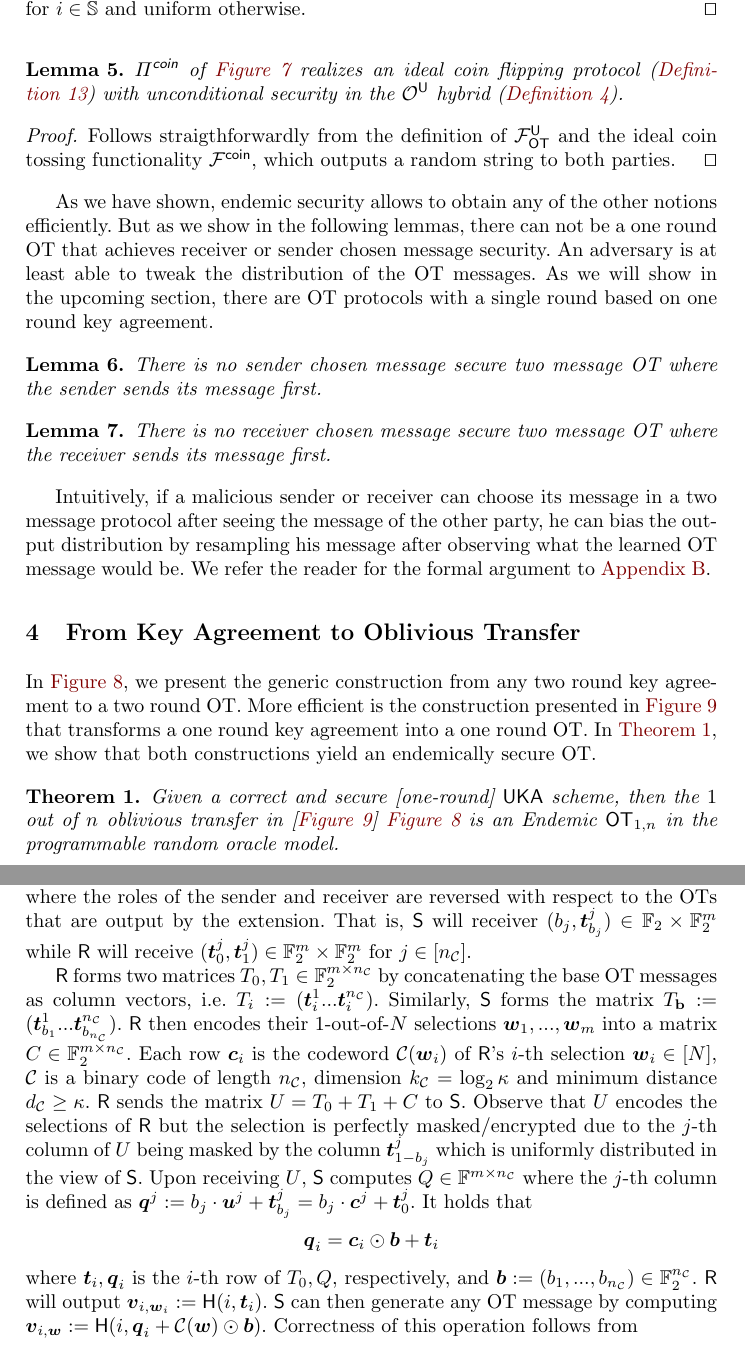
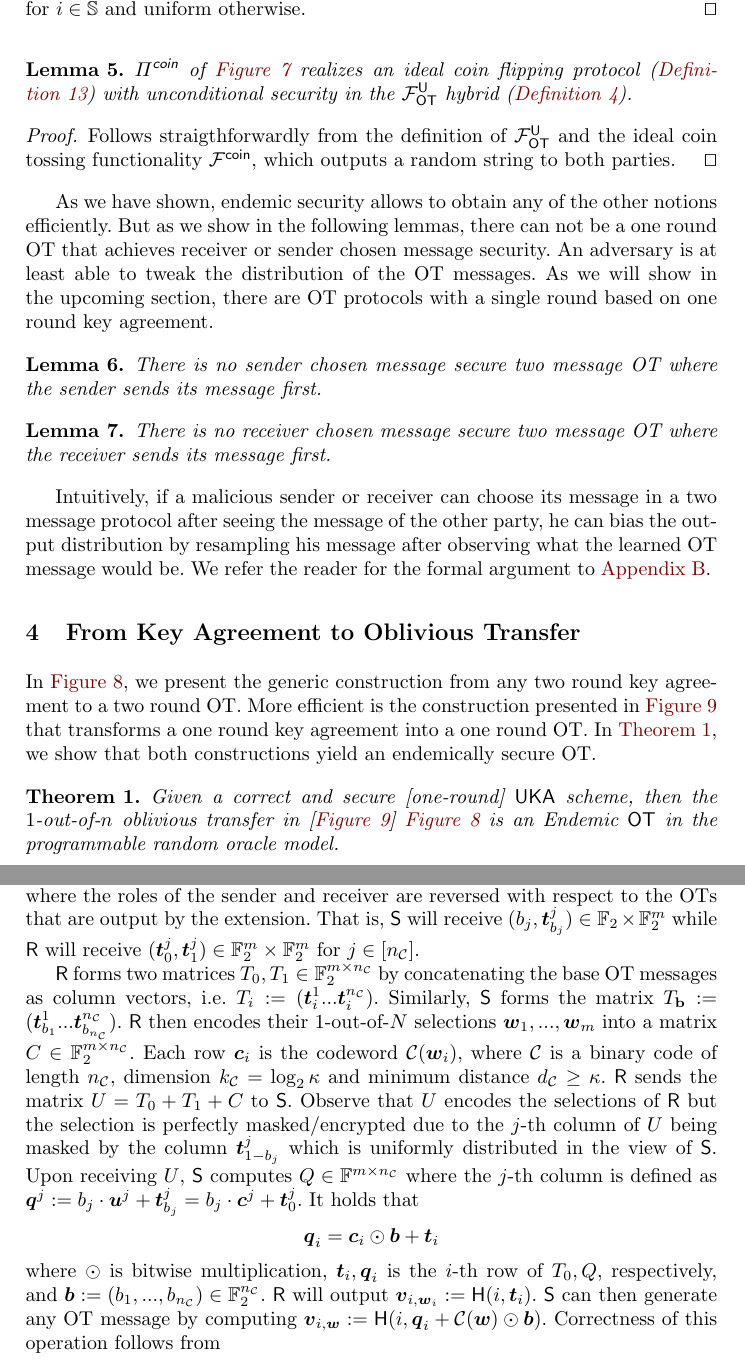
Before and after one commit to ladnir/endemicOT, a LaTeX paper (main.tex, which reads KAtoOT.tex, otExt.tex, relOT.tex): two parts of pages 12 and 17 of 47, joined at a grey line, cut so that both start at the same text. Compiled offline with pdfLaTeX.

Commit message:
verious edits

```diff
--- a/KAtoOT.tex
+++ b/KAtoOT.tex
@@ -55,7 +55,7 @@ In \figureref{fig:KAtoOT}, we present the generic construction from any two roun
 
 
 \begin{theorem}\label{thm:KAtoOT}
-Given a correct and secure [one-round] \UKA scheme, then the $1$ out of $n$ oblivious transfer in [\figureref{fig:oneroundKAtoOT}] \figureref{fig:KAtoOT}   is an Endemic $\OT_{1,n}$ in the programmable random oracle model.
+Given a correct and secure [one-round] \UKA scheme, then the $1$-out-of-$n$ oblivious transfer in [\figureref{fig:oneroundKAtoOT}] \figureref{fig:KAtoOT}   is an Endemic $\OT$ in the programmable random oracle model.
 \end{theorem}
 
 \begin{proof}
--- a/otExt.tex
+++ b/otExt.tex
@@ -9,14 +9,14 @@
 \section{OT Extension} \label{sec:otext}
 
 
-Next we review the OT extension protocol of \cite{RSA:OrrOrsSch17} which we describe in \figureref{fig:otExt}. The base OTs are performed on inputs that are sampled uniformly at random where the roles of the sender and receiver are reversed with respect to the OTs that are output by the extension. That is, \send will receiver $(b_j, \tt^j_{b_j})\in\mathbb{F}_2\times \mathbb{F}_2^m$ while $\rec$ will receive $(\tt^j_0,\tt^j_1)\in\mathbb{F}_2^m\times \mathbb{F}_2^m$ for $j\in[\nc]$.
+Next we review the OT extension protocol of \cite{C:KelOrsSch15,RSA:OrrOrsSch17} which we describe in \figureref{fig:otExt}. The base OTs are performed on inputs that are sampled uniformly at random where the roles of the sender and receiver are reversed with respect to the OTs that are output by the extension. That is, \send will receive $(b_j, \tt^j_{b_j})\in\mathbb{F}_2\times \mathbb{F}_2^m$ while $\rec$ will receive $(\tt^j_0,\tt^j_1)\in\mathbb{F}_2^m\times \mathbb{F}_2^m$ for $j\in[\nc]$.
 
-\rec forms two matrices $T_0,T_1\in \mathbb{F}_2^{m\times \nc}$ by concatenating the base OT messages as column vectors, i.e. $T_i:=(\tt^1_i ... \tt^\nc_i)$. Similarly, \send forms the matrix $T_{\text{\textbf{b}}}:=(\tt^1_{b_1}...\tt^\nc_{b_\nc})$. \rec then encodes their 1-out-of-$N$ selections $\ww_1,...,\ww_m$ into a matrix $C\in \mathbb{F}_2^{m\times \nc}$. Each row $\cc_i$ is the codeword $\mathcal{C}(\ww_i)$ of \rec's $i$-th selection $\ww_i\in [N]$, $\mathcal{C}$ is a binary code of length $\nc$, dimension $\kc=\log_2\kappa$ and minimum distance $\dc\geq\kappa$. \rec sends the matrix $U=T_0+T_1+C$
+\rec forms two matrices $T_0,T_1\in \mathbb{F}_2^{m\times \nc}$ by concatenating the base OT messages as column vectors, i.e. $T_i:=(\tt^1_i ... \tt^\nc_i)$. Similarly, \send forms the matrix $T_{\text{\textbf{b}}}:=(\tt^1_{b_1}...\tt^\nc_{b_\nc})$. \rec then encodes their 1-out-of-$N$ selections $\ww_1,...,\ww_m$ into a matrix $C\in \mathbb{F}_2^{m\times \nc}$. Each row $\cc_i$ is the codeword $\mathcal{C}(\ww_i)$, where $\mathcal{C}$ is a binary code of length $\nc$, dimension $\kc=\log_2\kappa$ and minimum distance $\dc\geq\kappa$. \rec sends the matrix $U=T_0+T_1+C$
 to \send. Observe that $U$ encodes the selections of \rec but the selection is perfectly masked/encrypted due to the $j$-th column of $U$ being masked by the column $\tt^j_{1-b_j}$ which is uniformly distributed in the view of \send. Upon receiving $U$, \send computes $Q\in\mathbb{F}^{m\times\nc}$ where the $j$-th column is defined as $\qq^j:=b_j\cdot \uu^j+\tt^j_{b_j}=b_j\cdot \cc^j+\tt^j_0$. It holds that
 $$
 	\qq_i=\cc_i\odot \bb + \tt_i
 $$
-where $\tt_i,\qq_i$ is the $i$-th row of $T_0,Q$, respectively, and $\bb:=(b_1,...,b_\nc)\in \mathbb{F}^\nc_2$. \rec will output $\vv_{i,\ww_i}:=\H(i, \tt_i)$. \send can then generate any OT message by computing $\vv_{i,\ww}:=\H(i, \qq_i + \mathcal{C}(\ww)\odot \bb)$. Correctness of this operation follows from
+where $\odot$ is bitwise multiplication, $\tt_i,\qq_i$ is the $i$-th row of $T_0,Q$, respectively, and $\bb:=(b_1,...,b_\nc)\in \mathbb{F}^\nc_2$. \rec will output $\vv_{i,\ww_i}:=\H(i, \tt_i)$. \send can then generate any OT message by computing $\vv_{i,\ww}:=\H(i, \qq_i + \mathcal{C}(\ww)\odot \bb)$. Correctness of this operation follows from
 \begin{align*}
 	\qq_i + \mathcal{C}(\ww)\odot \bb =&  (\mathcal{C}(\ww_i)\odot \bb + \tt_i) + \mathcal{C}(\ww)\odot \bb\\
 	=& (\mathcal{C}(\ww_i) + \mathcal{C}(\ww)) \odot \bb +\tt_i.
--- a/relOT.tex
+++ b/relOT.tex
@@ -263,7 +263,7 @@ Even though endemic security is implied by all the other security notions and co
 
 
 \begin{lemma}\label{lem:OTtoC}
-	$\Pi^{\textsf{coin}}$ of \figureref{fig:coinFlip} realizes an ideal coin flipping protocol (\definitionref{def:coin}) with unconditional security  in the $\O^{\U}$ hybrid  (\definitionref{def:ot}).
+	$\Pi^{\textsf{coin}}$ of \figureref{fig:coinFlip} realizes an ideal coin flipping protocol (\definitionref{def:coin}) with unconditional security  in the $\OOT^{\U}$ hybrid  (\definitionref{def:ot}).
 \end{lemma}
 \begin{proof}
 	Follows straigthforwardly from the definition of $\OOT^{\U}$ and the ideal coin tossing functionality $\F^{\coin}$, which outputs a random string to both parties.
```
Also changed, not shown: otExt.tex (8 more changed lines), relOT.tex (2 more changed lines).
